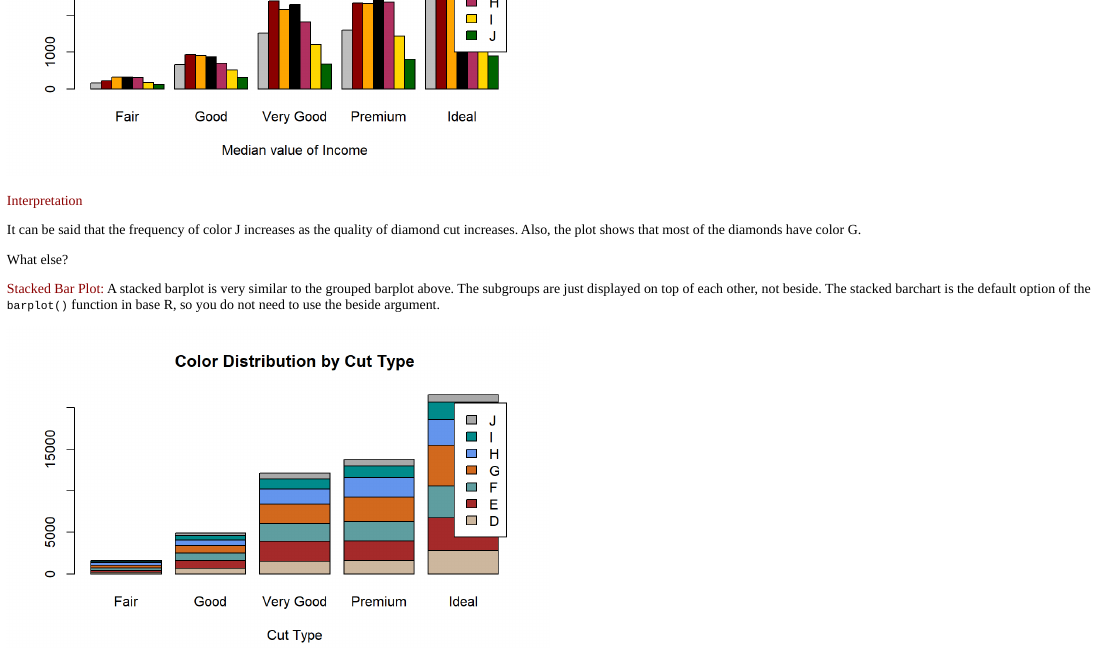
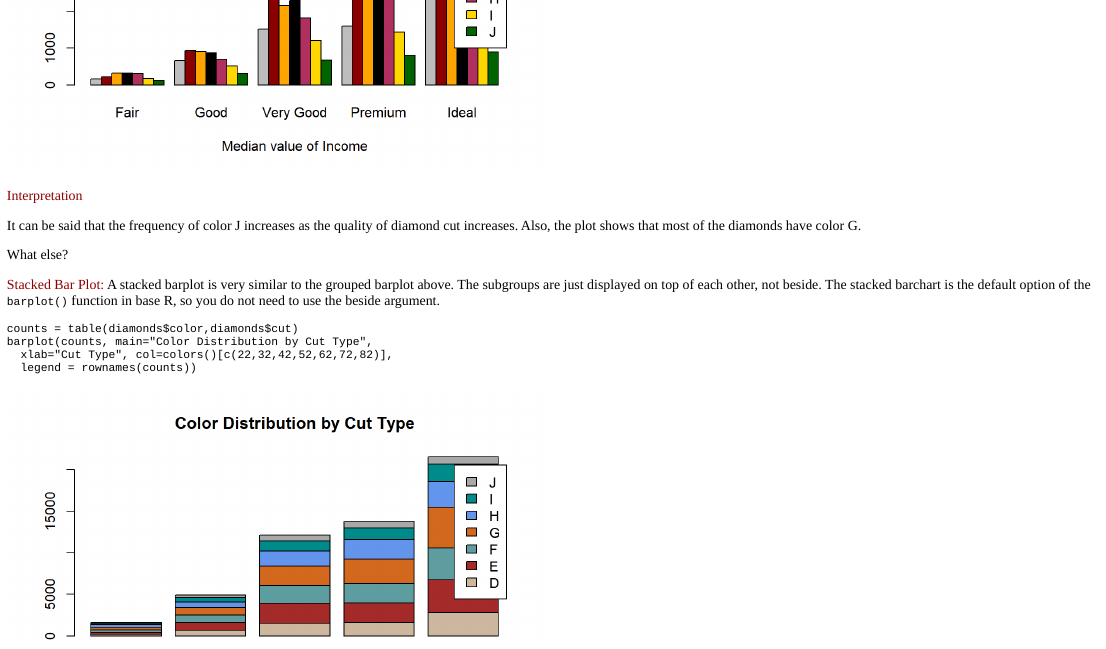
Before and after one commit to ozancanozdemir/statisticaldataanalysis, an R Markdown document (inst/tutorials/Recitation1/Recitation1.Rmd): the page in a window 1100 px wide, from 17490 px down before the commit and from 17530 px down after it, so that both start at the same text. The pictures show the output file inst/tutorials/Recitation1/Recitation1.html that the author committed with the source, opened offline.

Commit message:
Add files via upload

````diff
--- a/inst/tutorials/Recitation1/Recitation1.Rmd
+++ b/inst/tutorials/Recitation1/Recitation1.Rmd
@@ -840,6 +840,13 @@ What else?
 
 <span style="color:darkred">Stacked Bar Plot:</span> A stacked barplot is very similar to the grouped barplot above. The subgroups are just displayed on top of each other, not beside. The stacked barchart is the default option of the ```barplot()``` function in base R, so you do not need to use the beside argument.
 
+```
+counts = table(diamonds$color,diamonds$cut)
+barplot(counts, main="Color Distribution by Cut Type",
+  xlab="Cut Type", col=colors()[c(22,32,42,52,62,72,82)],
+  legend = rownames(counts))
+```
+
 
 ```{r}
 counts = table(diamonds$color,diamonds$cut)
````
Also changed, not shown: inst/tutorials/Recitation1/Recitation1.html, inst/tutorials/Recitation1/Recitation1_files/figure-html/unnamed-chunk-48-1.png, inst/tutorials/Recitation1/Recitation1_files/figure-html/unnamed-chunk-49-1.png.
